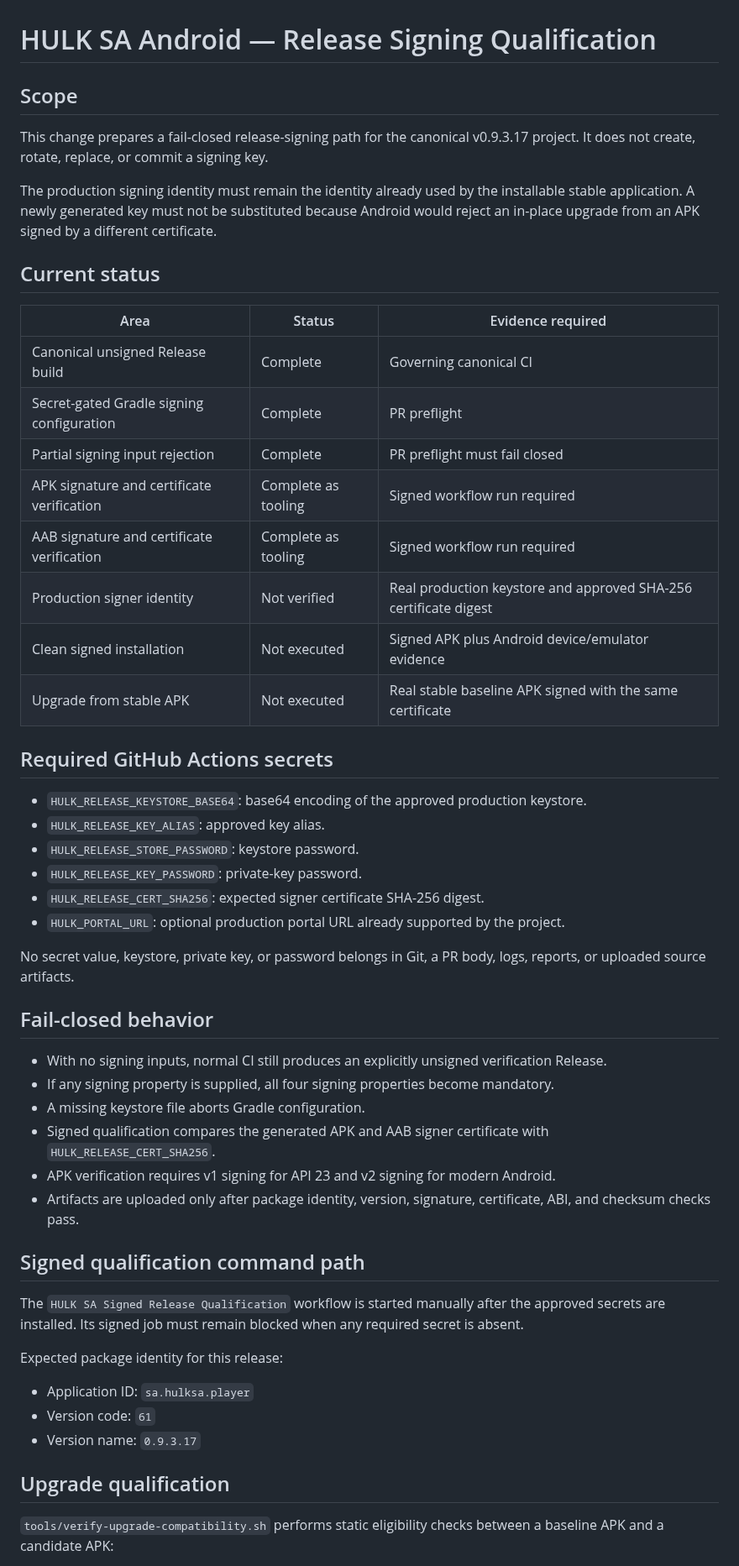
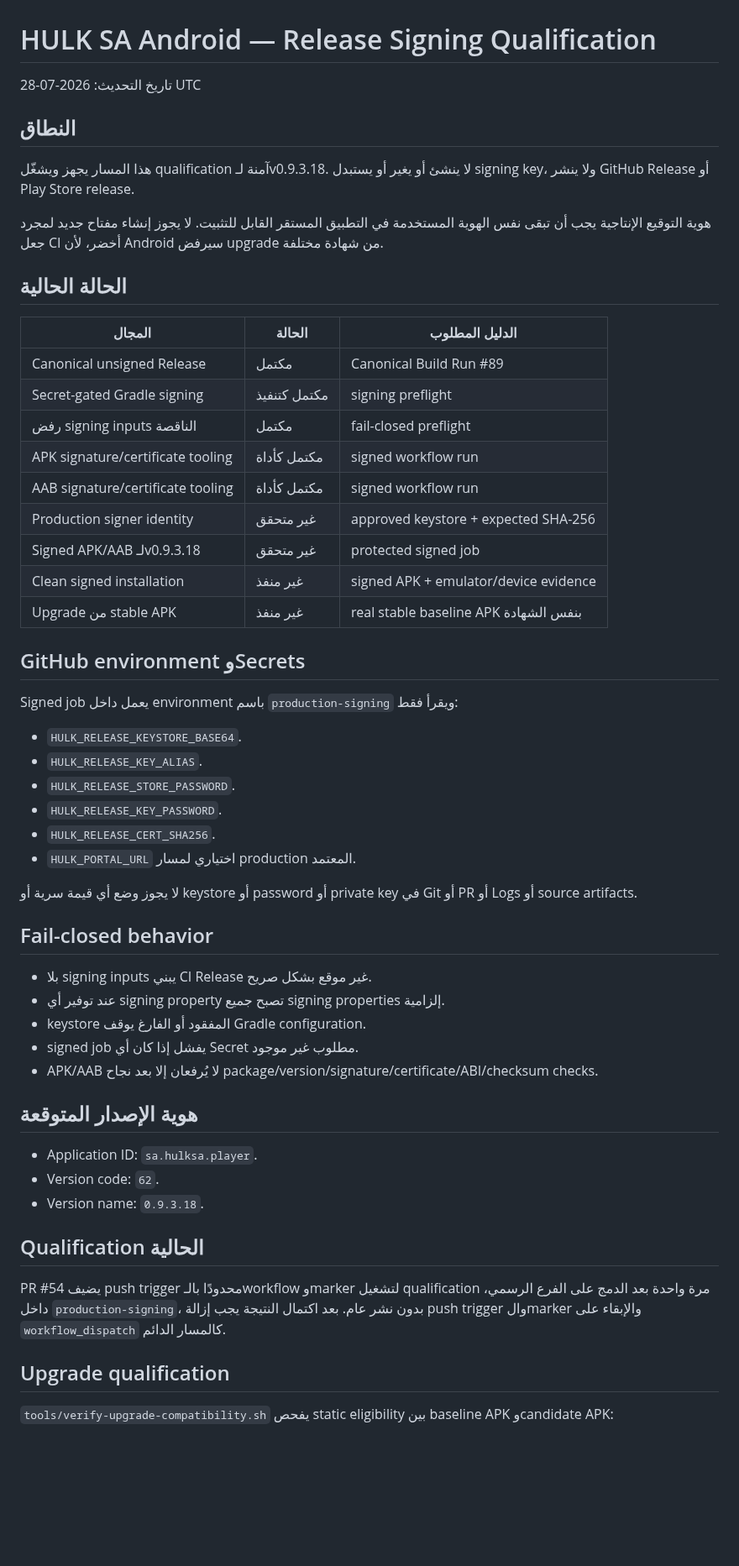
Before and after one commit to azoozrm/-HULK-SA-Android, a Markdown page: docs/project-audit/RELEASE-SIGNING-QUALIFICATION.md, the part around one of its changes. Shown at 84% size. Drawn GitHub-style; blank space fills up the shorter version.

Commit message:
docs: update signing qualification for v0.9.3.18

```diff
--- a/docs/project-audit/RELEASE-SIGNING-QUALIFICATION.md
+++ b/docs/project-audit/RELEASE-SIGNING-QUALIFICATION.md
@@ -1,55 +1,59 @@
 # HULK SA Android — Release Signing Qualification
 
-## Scope
+تاريخ التحديث: 2026-07-28 UTC
 
-This change prepares a fail-closed release-signing path for the canonical v0.9.3.17 project. It does not create, rotate, replace, or commit a signing key.
+## النطاق
 
-The production signing identity must remain the identity already used by the installable stable application. A newly generated key must not be substituted because Android would reject an in-place upgrade from an APK signed by a different certificate.
+هذا المسار يجهز ويشغّل qualification آمنة لـv0.9.3.18. لا ينشئ أو يغير أو يستبدل signing key، ولا ينشر GitHub Release أو Play Store release.
 
-## Current status
+هوية التوقيع الإنتاجية يجب أن تبقى نفس الهوية المستخدمة في التطبيق المستقر القابل للتثبيت. لا يجوز إنشاء مفتاح جديد لمجرد جعل CI أخضر، لأن Android سيرفض upgrade من شهادة مختلفة.
 
-| Area | Status | Evidence required |
+## الحالة الحالية
+
+| المجال | الحالة | الدليل المطلوب |
 |---|---|---|
-| Canonical unsigned Release build | Complete | Governing canonical CI |
-| Secret-gated Gradle signing configuration | Complete | PR preflight |
-| Partial signing input rejection | Complete | PR preflight must fail closed |
-| APK signature and certificate verification | Complete as tooling | Signed workflow run required |
-| AAB signature and certificate verification | Complete as tooling | Signed workflow run required |
-| Production signer identity | Not verified | Real production keystore and approved SHA-256 certificate digest |
-| Clean signed installation | Not executed | Signed APK plus Android device/emulator evidence |
-| Upgrade from stable APK | Not executed | Real stable baseline APK signed with the same certificate |
+| Canonical unsigned Release | مكتمل | Canonical Build Run #89 |
+| Secret-gated Gradle signing | مكتمل كتنفيذ | signing preflight |
+| رفض signing inputs الناقصة | مكتمل | fail-closed preflight |
+| APK signature/certificate tooling | مكتمل كأداة | signed workflow run |
+| AAB signature/certificate tooling | مكتمل كأداة | signed workflow run |
+| Production signer identity | غير متحقق | approved keystore + expected SHA-256 |
+| Signed APK/AAB لـv0.9.3.18 | غير متحقق | protected signed job |
+| Clean signed installation | غير منفذ | signed APK + emulator/device evidence |
+| Upgrade من stable APK | غير منفذ | real stable baseline APK بنفس الشهادة |
 
-## Required GitHub Actions secrets
+## GitHub environment وSecrets
 
-- `HULK_RELEASE_KEYSTORE_BASE64`: base64 encoding of the approved production keystore.
-- `HULK_RELEASE_KEY_ALIAS`: approved key alias.
-- `HULK_RELEASE_STORE_PASSWORD`: keystore password.
-- `HULK_RELEASE_KEY_PASSWORD`: private-key password.
-- `HULK_RELEASE_CERT_SHA256`: expected signer certificate SHA-256 digest.
-- `HULK_PORTAL_URL`: optional production portal URL already supported by the project.
+Signed job يعمل داخل environment باسم `production-signing` ويقرأ فقط:
 
-No secret value, keystore, private key, or password belongs in Git, a PR body, logs, reports, or uploaded source artifacts.
+- `HULK_RELEASE_KEYSTORE_BASE64`.
+- `HULK_RELEASE_KEY_ALIAS`.
+- `HULK_RELEASE_STORE_PASSWORD`.
+- `HULK_RELEASE_KEY_PASSWORD`.
+- `HULK_RELEASE_CERT_SHA256`.
+- `HULK_PORTAL_URL` اختياري لمسار production المعتمد.
+
+لا يجوز وضع أي قيمة سرية أو keystore أو password أو private key في Git أو PR أو Logs أو source artifacts.
 
 ## Fail-closed behavior
 
-- With no signing inputs, normal CI still produces an explicitly unsigned verification Release.
-- If any signing property is supplied, all four signing properties become mandatory.
-- A missing keystore file aborts Gradle configuration.
-- Signed qualification compares the generated APK and AAB signer certificate with `HULK_RELEASE_CERT_SHA256`.
-- APK verification requires v1 signing for API 23 and v2 signing for modern Android.
-- Artifacts are uploaded only after package identity, version, signature, certificate, ABI, and checksum checks pass.
+- بلا signing inputs يبني CI Release غير موقع بشكل صريح.
+- عند توفير أي signing property تصبح جميع signing properties إلزامية.
+- keystore المفقود أو الفارغ يوقف Gradle configuration.
+- signed job يفشل إذا كان أي Secret مطلوب غير موجود.
+- APK/AAB لا يُرفعان إلا بعد نجاح package/version/signature/certificate/ABI/checksum checks.
 
-## Signed qualification command path
+## هوية الإصدار المتوقعة
 
-The `HULK SA Signed Release Qualification` workflow is started manually after the approved secrets are installed. Its signed job must remain blocked when any required secret is absent.
+- Application ID: `sa.hulksa.player`.
+- Version code: `62`.
+- Version name: `0.9.3.18`.
 
-Expected package identity for this release:
+## Qualification الحالية
 
-- Application ID: `sa.hulksa.player`
-- Version code: `61`
-- Version name: `0.9.3.17`
+PR #54 يضيف push trigger محدودًا بالـworkflow وmarker لتشغيل qualification مرة واحدة بعد الدمج على الفرع الرسمي، داخل `production-signing`، بدون نشر عام. بعد اكتمال النتيجة يجب إزالة push trigger والmarker والإبقاء على `workflow_dispatch` كالمسار الدائم.
 
 ## Upgrade qualification
 
-`tools/verify-upgrade-compatibility.sh` performs static eligibility checks between a baseline APK and a candidate APK:
+`tools/verify-upgrade-compatibility.sh` يفحص static eligibility بين baseline APK وcandidate APK:
 
```
Also changed, not shown: other parts of docs/project-audit/RELEASE-SIGNING-QUALIFICATION.md (+19 -17 lines).
